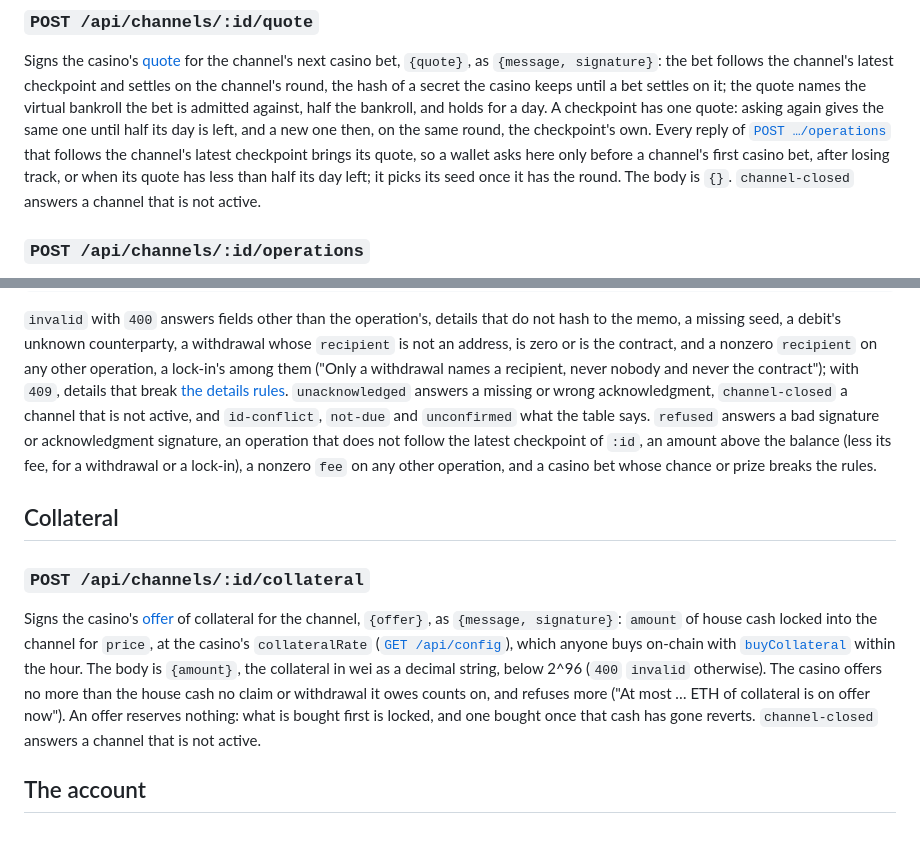
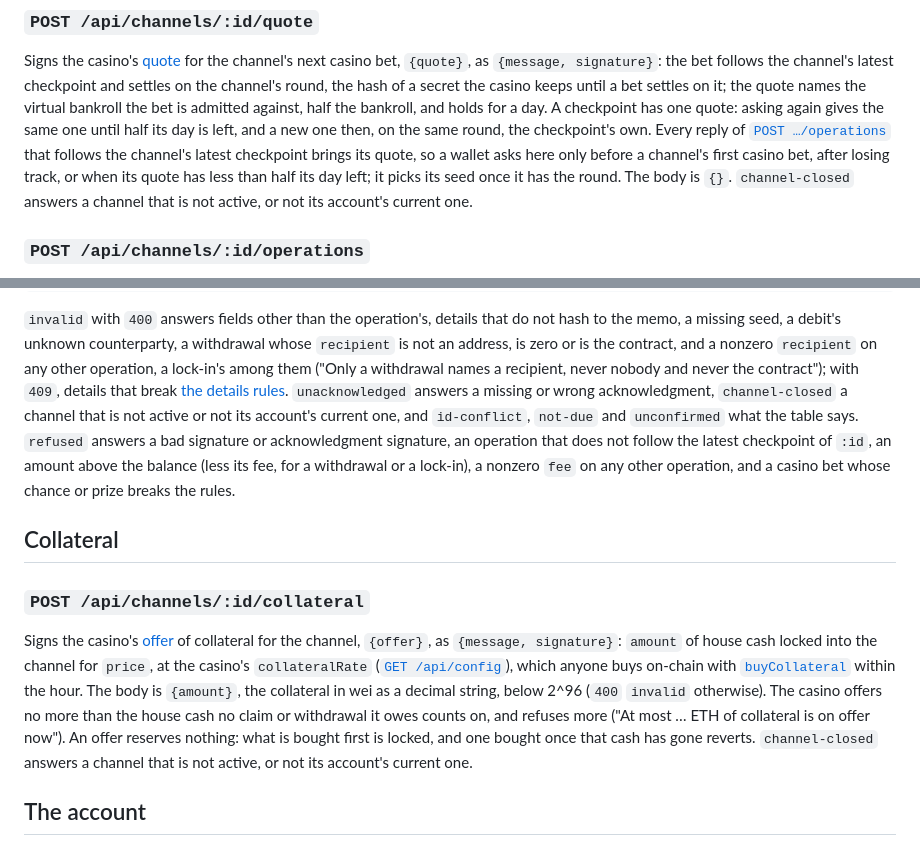
Before and after one commit to hookedin/play, a Markdown page: docs/casino-api/channels.md, 2 parts joined by grey strips. Drawn GitHub-style.

Commit message:
channel-closed answers a channel that is not its account's current one, as well as one that is not active
The casino takes play and money only on an account's current channel, as the contract does: a reorganisation that takes
back a close leaves the channel after it no longer current until the close stands again.

Co-Authored-By: Claude Opus 5.5 <noreply@anthropic.com>

```diff
--- a/docs/casino-api/channels.md
+++ b/docs/casino-api/channels.md
@@ -45,7 +45,7 @@ is left, and a new one then, on the same round, the checkpoint's own. Every repl
 [`POST …/operations`](#post-apichannelsidoperations) that follows the channel's latest checkpoint brings its quote, so a
 wallet asks here only before a channel's first casino bet, after losing track, or when its quote has less than half its
 day left; it picks its seed once it has the round. The body is `{}`. `channel-closed` answers a channel that is not
-active.
+active, or not its account's current one.
 
 ### `POST /api/channels/:id/operations`
 
@@ -241,10 +241,11 @@ debit's unknown counterparty, a withdrawal whose `recipient` is not an address,
 nonzero `recipient` on any other operation, a lock-in's among them ("Only a withdrawal names a recipient, never nobody
 and never the contract"); with `409`, details that break
 [the details rules](../reference/signed-messages.md#details-and-memo). `unacknowledged` answers a missing or wrong
-acknowledgment, `channel-closed` a channel that is not active, and `id-conflict`, `not-due` and `unconfirmed` what the
-table says. `refused` answers a bad signature or acknowledgment signature, an operation that does not follow the
-latest checkpoint of `:id`, an amount above the balance (less its fee, for a withdrawal or a
-lock-in), a nonzero `fee` on any other operation, and a casino bet whose chance or prize breaks the rules.
+acknowledgment, `channel-closed` a channel that is not active or not its account's current one, and `id-conflict`,
+`not-due` and `unconfirmed` what the table says. `refused` answers a bad signature or acknowledgment signature, an
+operation that does not follow the latest checkpoint of `:id`, an amount above the balance (less its fee, for a
+withdrawal or a lock-in), a nonzero `fee` on any other operation, and a casino bet whose chance or prize breaks the
+rules.
 
 ## Collateral
 
@@ -257,7 +258,7 @@ as `{message, signature}`: `amount` of house cash locked into the channel for `p
 as a decimal string, below 2^96 (`400` `invalid` otherwise). The casino offers no more than the house cash no claim or
 withdrawal it owes counts on, and refuses more ("At most … ETH of collateral is on offer now"). An offer reserves
 nothing: what is bought first is locked, and one bought once that cash has gone reverts. `channel-closed` answers a
-channel that is not active.
+channel that is not active, or not its account's current one.
 
 ## The account
 
```
Also changed, not shown: docs/casino-api/index.md (+1 -1 lines).
